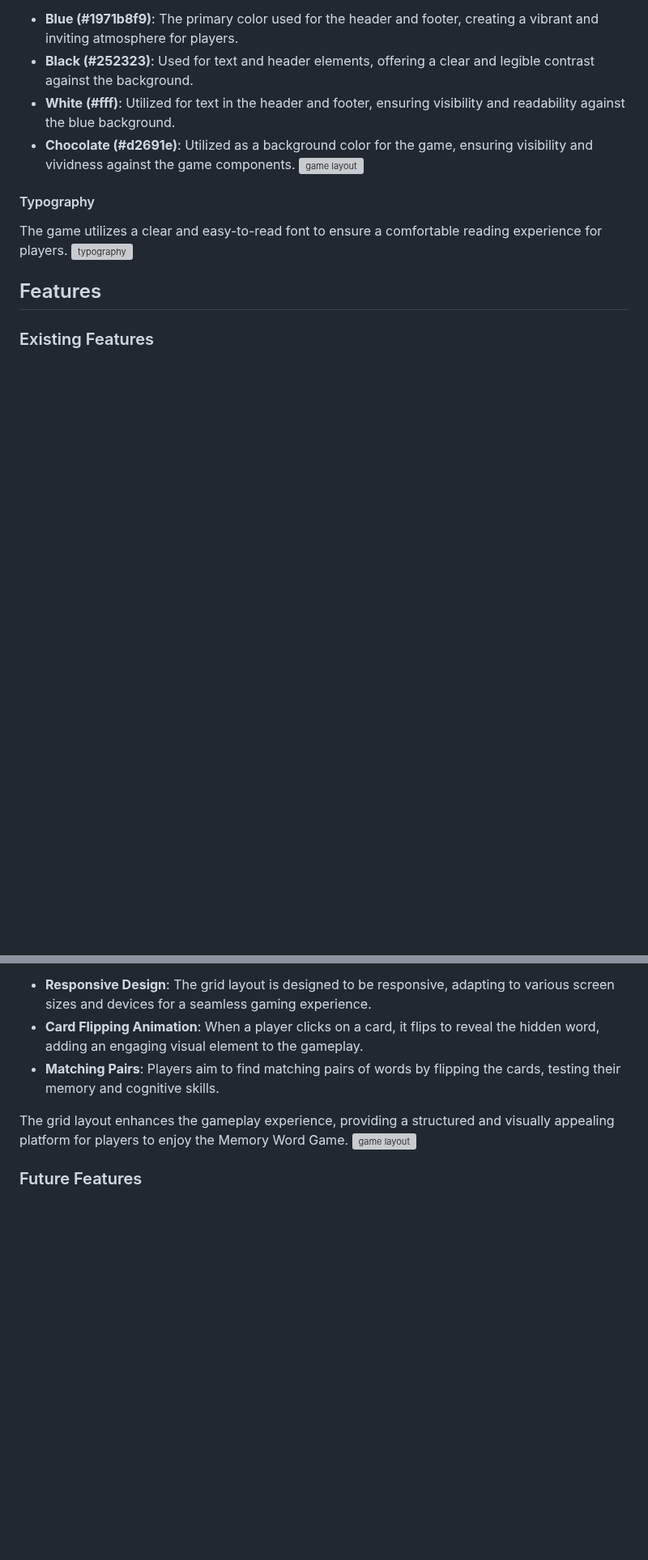
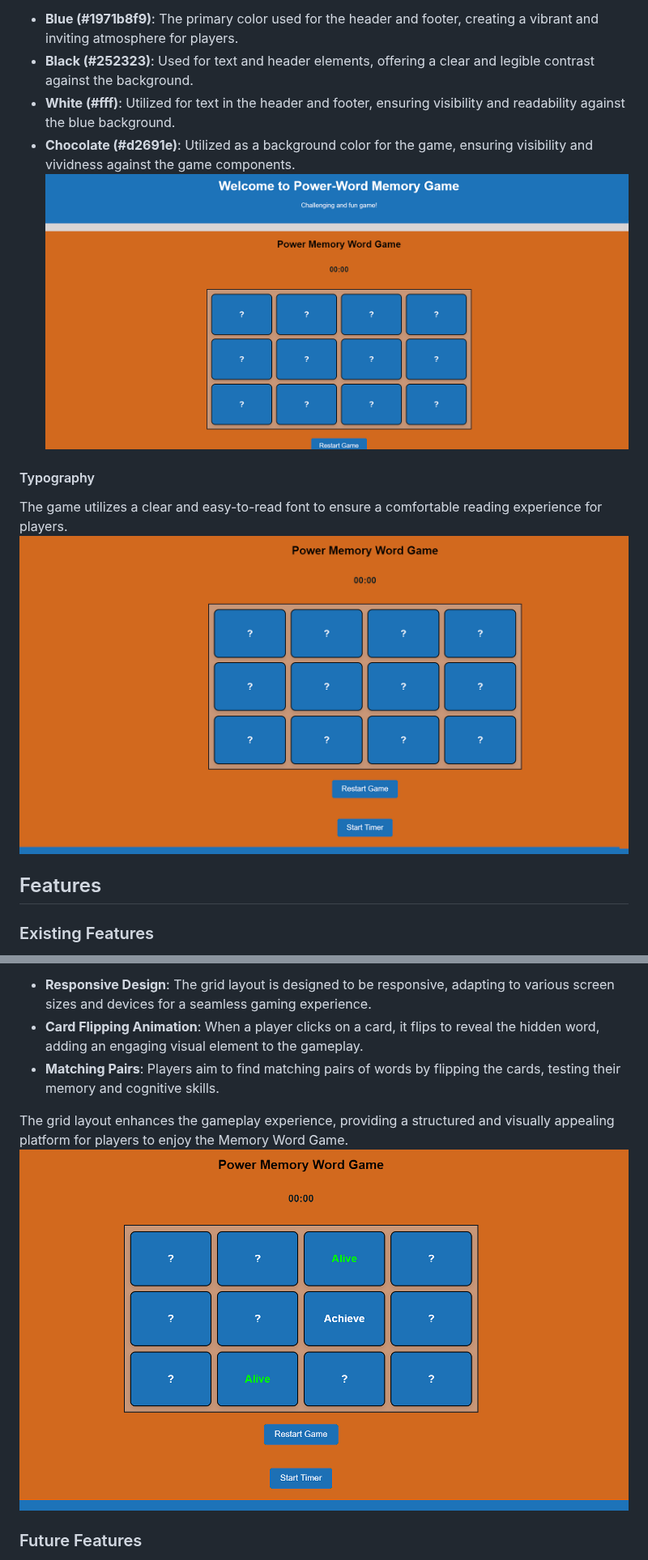
Before and after one commit to tkodimac/power_memory_java, a Markdown page: README.md, 2 parts joined by grey strips. Shown at 81% size. GitHub-like rendering; blank space fills up the shorter version; grey boxes are pictures that could not be loaded.

```diff
--- a/README.md
+++ b/README.md
@@ -37,10 +37,10 @@ The Memory Word Game is a fun and challenging game that tests your memory skills
 - **Black (#252323)**: Used for text and header elements, offering a clear and legible contrast against the background.
 - **White (#fff)**: Utilized for text in the header and footer, ensuring visibility and readability against the blue background.
 - **Chocolate (#d2691e)**: Utilized as a background color for the game, ensuring visibility and vividness against the game components.
-![game layout](../power_memory_java/assets/readme/game_layout.png)
+![game layout](assets/readme/game_layout.png)
 #### Typography
 The game utilizes a clear and easy-to-read font to ensure a comfortable reading experience for players.
-![typography](../power_memory_java/assets/readme/game_layout2.png)
+![typography](assets/readme/game_layout2.png)
 ## Features
 ### Existing Features
 - Dynamic generation of cards with shuffled word pairs
@@ -56,7 +56,7 @@ The Memory Word Game features a grid layout that provides an intuitive and inter
 - **Matching Pairs**: Players aim to find matching pairs of words by flipping the cards, testing their memory and cognitive skills.
 
 The grid layout enhances the gameplay experience, providing a structured and visually appealing platform for players to enjoy the Memory Word Game.
-![game layout](../power_memory_java/assets/readme/typograph.png)
+![game layout](assets/readme/typograph.png)
 ### Future Features
 - Implement a timer to track the time taken to complete the game
 - Add different difficulty levels with varying grid sizes
```
Also changed, not shown: other parts of README.md (+7 -7 lines).
